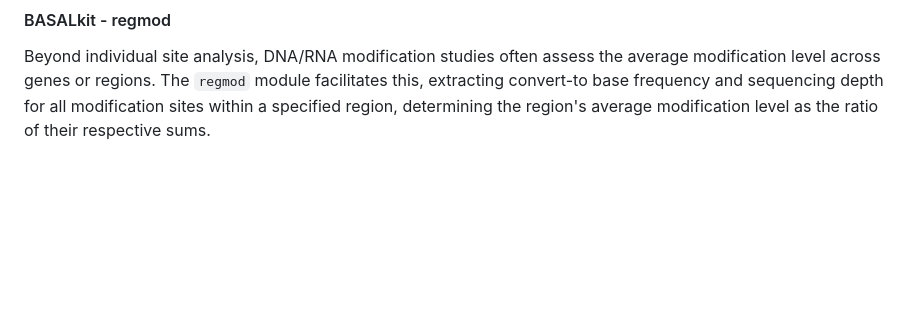
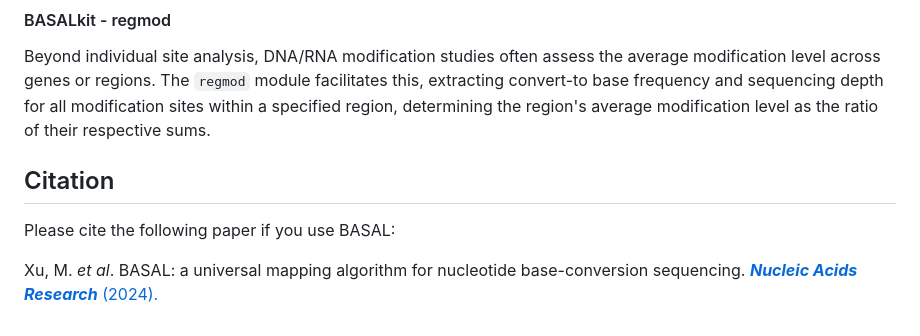
Before and after one commit to JiejunShi/BASAL, a Markdown page: README.md, the part around the change. GitHub-like rendering; blank space fills up the shorter version.

```diff
--- a/README.md
+++ b/README.md
@@ -115,3 +115,8 @@ Identifying credible modification sites often involves statistical comparisons b
 
 #### BASALkit - regmod
 Beyond individual site analysis, DNA/RNA modification studies often assess the average modification level across genes or regions. The `regmod` module facilitates this, extracting convert-to base frequency and sequencing depth for all modification sites within a specified region, determining the region's average modification level as the ratio of their respective sums.
+
+## Citation
+Please cite the following paper if you use BASAL:
+
+Xu, M. *et al*. BASAL: a universal mapping algorithm for nucleotide base-conversion sequencing. [***Nucleic Acids Research*** (2024).](https://doi.org/10.1093/nar/gkae1201)
```
